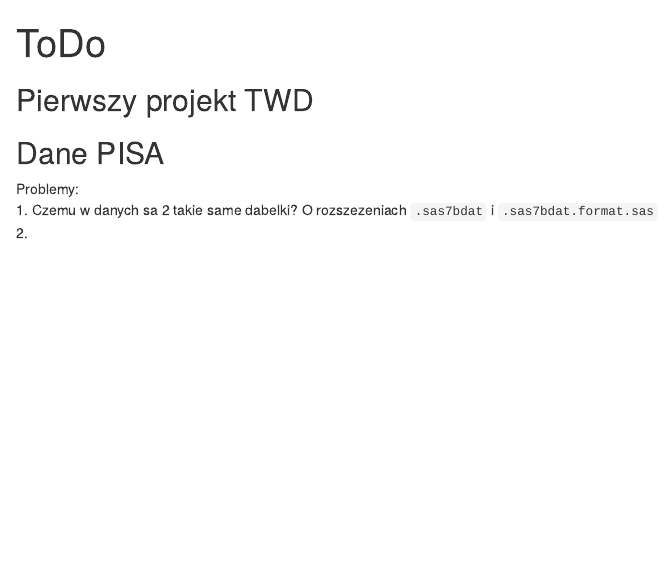
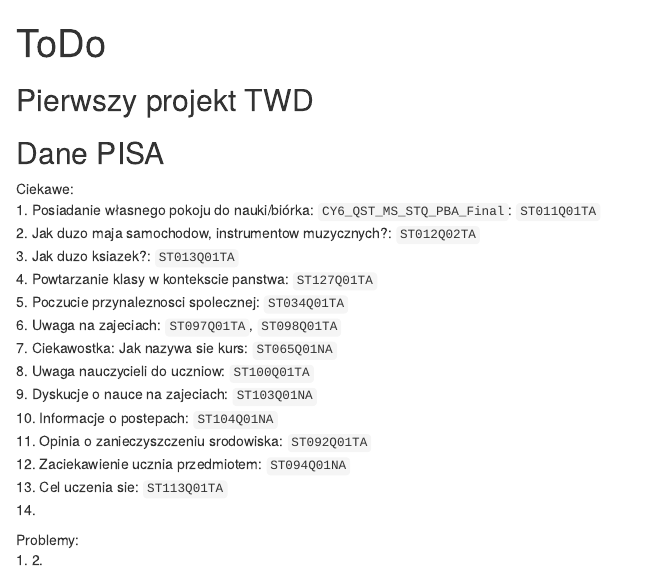
Before and after one commit to PrzeChoj/TWD_Project_ONE, an R Markdown document (kod/ToDo.Rmd): the page in a window 1100 px wide, from its top. The pictures show the output file kod/ToDo.html that the author committed with the source, opened offline.

Commit message:
Przejrzenie kwestjonariusza szkolnego

```diff
--- a/kod/ToDo.Rmd
+++ b/kod/ToDo.Rmd
@@ -12,6 +12,23 @@ knitr::opts_chunk$set(echo = TRUE)
 ## Pierwszy projekt TWD
 ## Dane PISA
 
+Ciekawe:\
+1. Posiadanie własnego pokoju do nauki/biórka: `CY6_QST_MS_STQ_PBA_Final`: `ST011Q01TA`\
+2. Jak duzo maja samochodow, instrumentow muzycznych?: `ST012Q02TA`\
+3. Jak duzo ksiazek?: `ST013Q01TA`\
+4. Powtarzanie klasy w kontekscie panstwa: `ST127Q01TA`\
+5. Poczucie przynaleznosci spolecznej: `ST034Q01TA`\
+6. Uwaga na zajeciach: `ST097Q01TA`, `ST098Q01TA`\
+7. Ciekawostka: Jak nazywa sie kurs: `ST065Q01NA`\
+8. Uwaga nauczycieli do uczniow: `ST100Q01TA`\
+9. Dyskucje o nauce na zajeciach: `ST103Q01NA`\
+10. Informacje o postepach: `ST104Q01NA`\
+11. Opinia o zanieczyszczeniu srodowiska: `ST092Q01TA`\
+12. Zaciekawienie ucznia przedmiotem: `ST094Q01NA`\
+13. Cel uczenia sie: `ST113Q01TA`\
+14.
+
+
 Problemy:\
-1. Czemu w danych sa 2 takie same dabelki? O rozszezeniach `.sas7bdat` i `.sas7bdat.format.sas`\
+1.
 2.
```
Also changed, not shown: kod/wczytanie_danych.R (+16 -8 lines), kod/ToDo.html.
